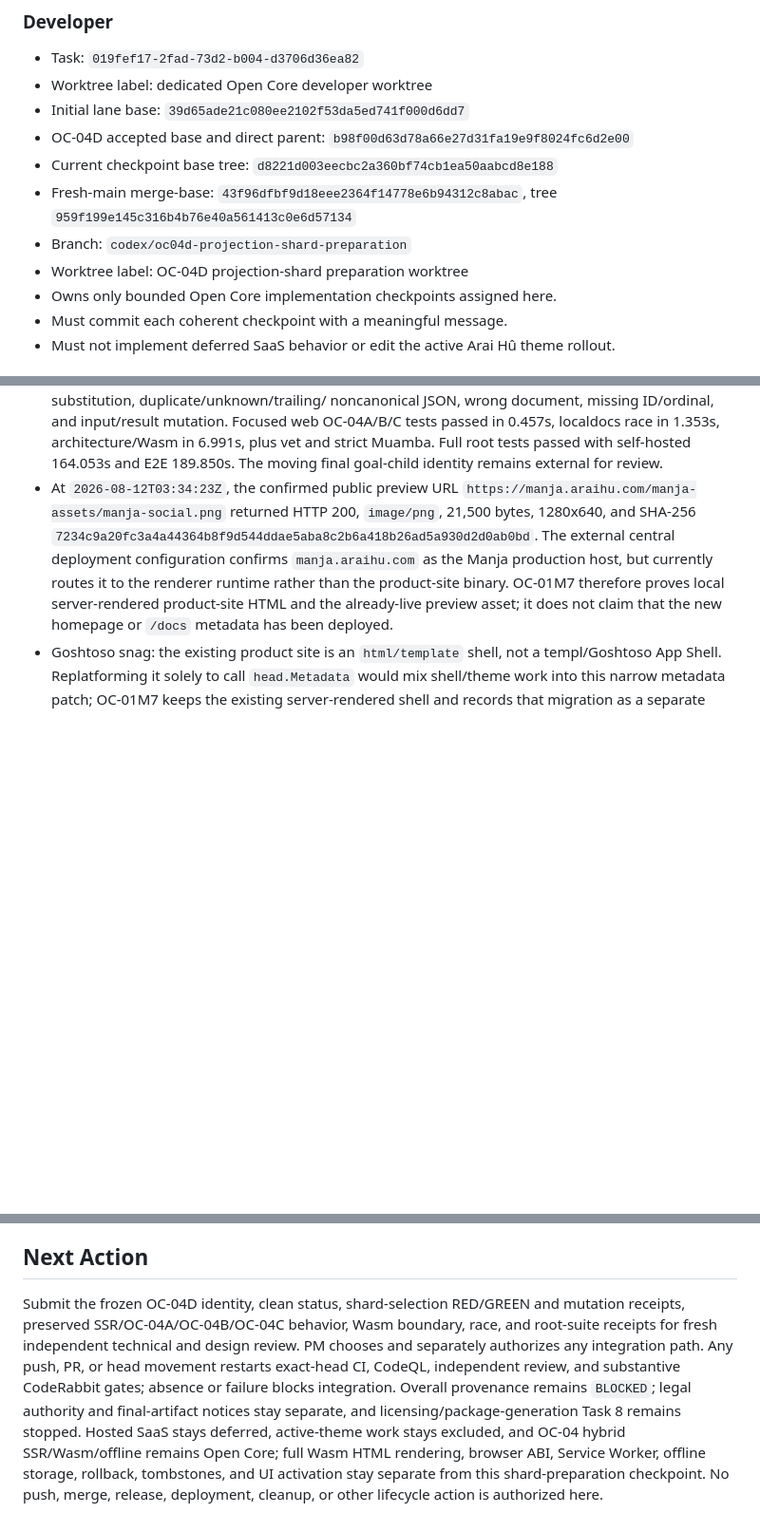
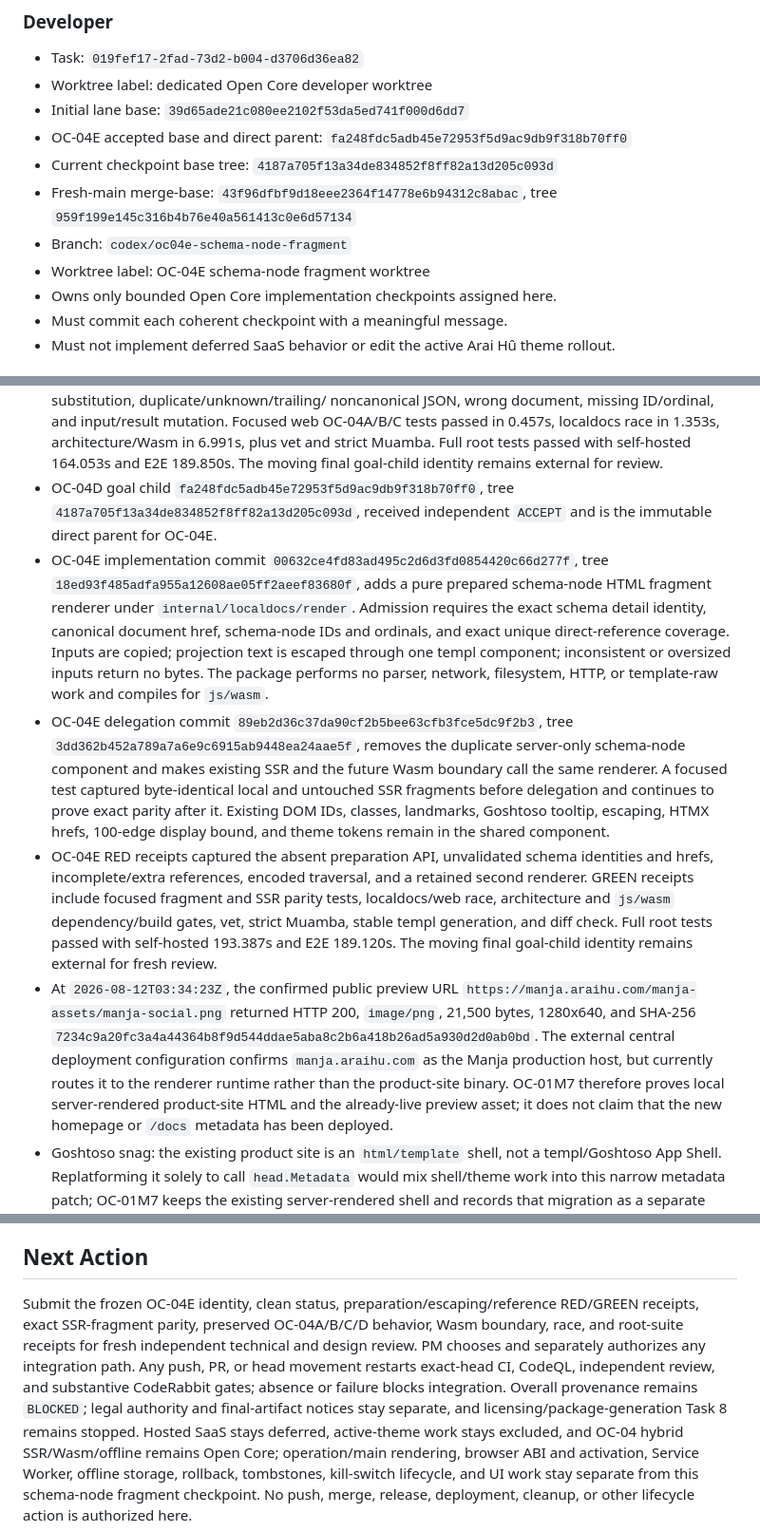
Before and after one commit to araihu/manja, a Markdown page: goal.md, 3 parts joined by grey strips. Shown at 95% size. Drawn GitHub-style; blank space fills up the shorter version.

Commit message:
docs(goal): record OC-04E fragment checkpoint

```diff
--- a/goal.md
+++ b/goal.md
@@ -51,15 +51,15 @@ not implement hosted product behavior speculatively.
 - Task: `019fef17-2fad-73d2-b004-d3706d36ea82`
 - Worktree label: dedicated Open Core developer worktree
 - Initial lane base: `39d65ade21c080ee2102f53da5ed741f000d6dd7`
-- OC-04D accepted base and direct parent:
-  `b98f00d63d78a66e27d31fa19e9f8024fc6d2e00`
+- OC-04E accepted base and direct parent:
+  `fa248fdc5adb45e72953f5d9ac9db9f318b70ff0`
 - Current checkpoint base tree:
-  `d8221d003eecbc2a360bf74cb1ea50aabcd8e188`
+  `4187a705f13a34de834852f8ff82a13d205c093d`
 - Fresh-main merge-base:
   `43f96dfbf9d18eee2364f14778e6b94312c8abac`, tree
   `959f199e145c316b4b76e40a561413c0e6d57134`
-- Branch: `codex/oc04d-projection-shard-preparation`
-- Worktree label: OC-04D projection-shard preparation worktree
+- Branch: `codex/oc04e-schema-node-fragment`
+- Worktree label: OC-04E schema-node fragment worktree
 - Owns only bounded Open Core implementation checkpoints assigned here.
 - Must commit each coherent checkpoint with a meaningful message.
 - Must not implement deferred SaaS behavior or edit the active Arai Hû theme
@@ -289,6 +289,34 @@ not implement hosted product behavior speculatively.
   1.353s, architecture/Wasm in 6.991s, plus vet and strict Muamba. Full root
   tests passed with self-hosted 164.053s and E2E 189.850s. The moving final
   goal-child identity remains external for review.
+- OC-04D goal child `fa248fdc5adb45e72953f5d9ac9db9f318b70ff0`,
+  tree `4187a705f13a34de834852f8ff82a13d205c093d`, received independent
+  `ACCEPT` and is the immutable direct parent for OC-04E.
+- OC-04E implementation commit
+  `00632ce4fd83ad495c2d6d3fd0854420c66d277f`, tree
+  `18ed93f485adfa955a12608ae05ff2aeef83680f`, adds a pure prepared
+  schema-node HTML fragment renderer under `internal/localdocs/render`.
+  Admission requires the exact schema detail identity, canonical document href,
+  schema-node IDs and ordinals, and exact unique direct-reference coverage.
+  Inputs are copied; projection text is escaped through one templ component;
+  inconsistent or oversized inputs return no bytes. The package performs no
+  parser, network, filesystem, HTTP, or template-raw work and compiles for
+  `js/wasm`.
+- OC-04E delegation commit `89eb2d36c37da90cf2b5bee63cfb3fce5dc9f2b3`,
+  tree `3dd362b452a789a7a6e9c6915ab9448ea24aae5f`, removes the duplicate
+  server-only schema-node component and makes existing SSR and the future Wasm
+  boundary call the same renderer. A focused test captured byte-identical local
+  and untouched SSR fragments before delegation and continues to prove exact
+  parity after it. Existing DOM IDs, classes, landmarks, Goshtoso tooltip,
+  escaping, HTMX hrefs, 100-edge display bound, and theme tokens remain in the
+  shared component.
+- OC-04E RED receipts captured the absent preparation API, unvalidated schema
+  identities and hrefs, incomplete/extra references, encoded traversal, and a
+  retained second renderer. GREEN receipts include focused fragment and SSR
+  parity tests, localdocs/web race, architecture and `js/wasm` dependency/build
+  gates, vet, strict Muamba, stable templ generation, and diff check. Full root
+  tests passed with self-hosted 193.387s and E2E 189.120s. The moving final
+  goal-child identity remains external for fresh review.
 - At `2026-08-12T03:34:23Z`, the confirmed public preview URL
   `https://manja.araihu.com/manja-assets/manja-social.png` returned HTTP 200,
   `image/png`, 21,500 bytes, 1280x640, and SHA-256
@@ -761,16 +791,17 @@ Before merge:
 
 ## Next Action
 
-Submit the frozen OC-04D identity, clean status, shard-selection RED/GREEN and
-mutation receipts, preserved SSR/OC-04A/OC-04B/OC-04C behavior, Wasm boundary,
-race, and root-suite receipts for fresh independent technical and design
-review. PM chooses and separately authorizes any integration path.
+Submit the frozen OC-04E identity, clean status, preparation/escaping/reference
+RED/GREEN receipts, exact SSR-fragment parity, preserved OC-04A/B/C/D behavior,
+Wasm boundary, race, and root-suite receipts for fresh independent technical
+and design review. PM chooses and separately authorizes any integration path.
 Any push, PR, or head movement restarts exact-head CI, CodeQL, independent
 review, and substantive CodeRabbit gates; absence or failure blocks integration.
 Overall provenance remains `BLOCKED`; legal authority and final-artifact
 notices stay separate, and licensing/package-generation Task 8 remains stopped.
 Hosted SaaS stays deferred, active-theme work stays excluded, and OC-04 hybrid
-SSR/Wasm/offline remains Open Core; full Wasm HTML rendering, browser ABI,
-Service Worker, offline storage, rollback, tombstones, and UI activation stay
-separate from this shard-preparation checkpoint. No push, merge, release,
+SSR/Wasm/offline remains Open Core; operation/main rendering, browser ABI and
+activation, Service Worker, offline storage, rollback, tombstones, kill-switch
+lifecycle, and UI work stay separate from this schema-node fragment checkpoint.
+No push, merge, release,
 deployment, cleanup, or other lifecycle action is authorized here.
```
Also changed, not shown: other parts of goal.md (+6 -4 lines).
